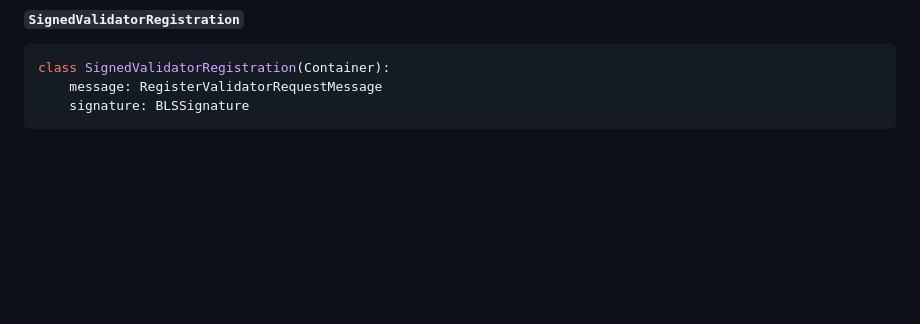
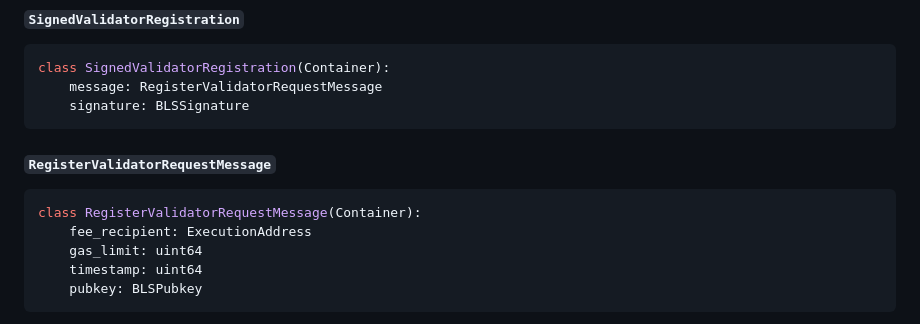
Before and after one commit to flashbots/relay-specs, a Markdown page: specs/capella/builder.md, the part around the change printed below. Rendered like a GitHub page; blank space fills up the shorter version.

Commit message:
fixing relay/v1/builder/validators

````diff
--- a/specs/capella/builder.md
+++ b/specs/capella/builder.md
@@ -89,5 +89,13 @@ class SignedValidatorRegistration(Container):
     signature: BLSSignature
 ```
 
+#### `RegisterValidatorRequestMessage`
 
+```python
+class RegisterValidatorRequestMessage(Container):
+    fee_recipient: ExecutionAddress
+    gas_limit: uint64
+    timestamp: uint64
+    pubkey: BLSPubkey
+```
 
````
Also changed, not shown: other parts of specs/capella/builder.md (+2 -6 lines).
